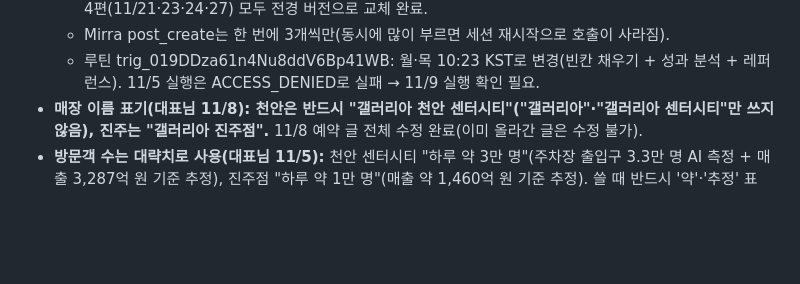
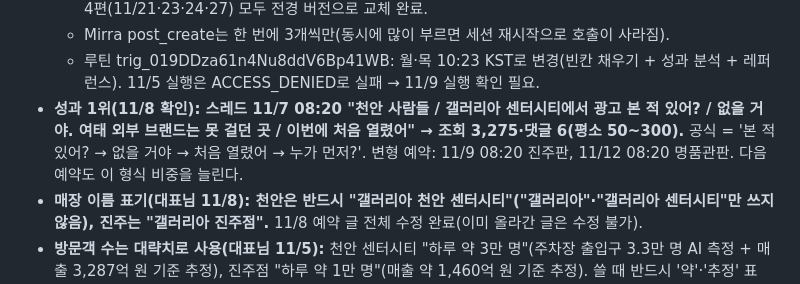
Before and after one commit to jmy0567-sketch/dreamadcom, a Markdown page: CLAUDE.md, the part around the change. GitHub-like rendering; blank space fills up the shorter version.

Commit message:
운영 메모: 스레드 성과 1위 형식 기록
Co-Authored-By: Claude Opus 5.5 <noreply@anthropic.com>
Claude-Session: https://claude.ai/code/session_01Nk3pWAJAGSTWFpPbnkP1DL

```diff
--- a/CLAUDE.md
+++ b/CLAUDE.md
@@ -35,6 +35,7 @@
   - **릴스 첫 장면 = 백화점 전경(대표님 11/6).** 진주 3편 적용(커밋 f5fb16e, `series.json`의 exterior, 빌드 `BGM=<wav> bash marketing/reels/series/make.sh <key>`). 천안 4편도 적용(대표님 제공 전경 `img/c-building.jpg` 야간·`c-building-day.jpg` 주간, band 모드, 커밋 9c0800c). 인스타 4편·스레드 4편(11/21·23·24·27) 모두 전경 버전으로 교체 완료.
   - Mirra post_create는 한 번에 3개씩만(동시에 많이 부르면 세션 재시작으로 호출이 사라짐).
   - 루틴 trig_019DDza61n4Nu8ddV6Bp41WB: 월·목 10:23 KST로 변경(빈칸 채우기 + 성과 분석 + 레퍼런스). 11/5 실행은 ACCESS_DENIED로 실패 → 11/9 실행 확인 필요.
+- **성과 1위(11/8 확인): 스레드 11/7 08:20 "천안 사람들 / 갤러리아 센터시티에서 광고 본 적 있어? / 없을 거야. 여태 외부 브랜드는 못 걸던 곳 / 이번에 처음 열렸어" → 조회 3,275·댓글 6(평소 50~300).** 공식 = '본 적 있어? → 없을 거야 → 처음 열렸어 → 누가 먼저?'. 변형 예약: 11/9 08:20 진주판, 11/12 08:20 명품관판. 다음 예약도 이 형식 비중을 늘린다.
 - **매장 이름 표기(대표님 11/8): 천안은 반드시 "갤러리아 천안 센터시티"("갤러리아"·"갤러리아 센터시티"만 쓰지 않음), 진주는 "갤러리아 진주점".** 11/8 예약 글 전체 수정 완료(이미 올라간 글은 수정 불가).
 - **방문객 수는 대략치로 사용(대표님 11/5):** 천안 센터시티 "하루 약 3만 명"(주차장 출입구 3.3만 명 AI 측정 + 매출 3,287억 원 기준 추정), 진주점 "하루 약 1만 명"(매출 약 1,460억 원 기준 추정). 쓸 때 반드시 '약'·'추정' 표기, 근거 질문엔 매출 규모로 추정한 값이라고 설명. 정확한 수치는 갤러리아 영업팀 자료 받으면 교체.
 - **말투(대표님 11/5): '당신의 가게 이름'처럼 소상공인 느낌 금지 → '브랜드'. 직접적이되 고급스럽게. 대표 문구: "갤러리아에 처음 열린 광고 자리 / 이 자리의 첫 번째 브랜드를 모십니다". 자사 광고·공식 자료는 블랙·골드 톤(`marketing/house-ads/`).** 스레드는 반말 유지하되 '브랜드' 위주.
```
